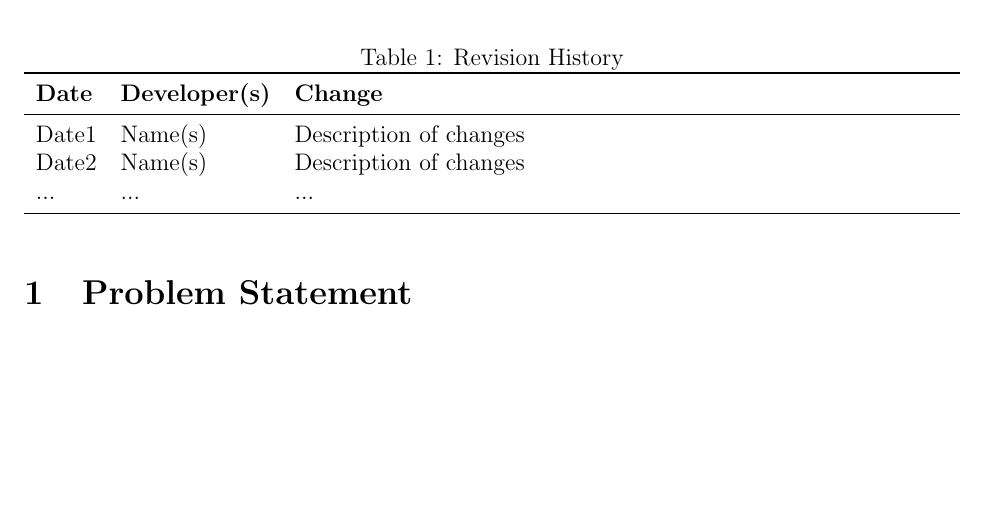
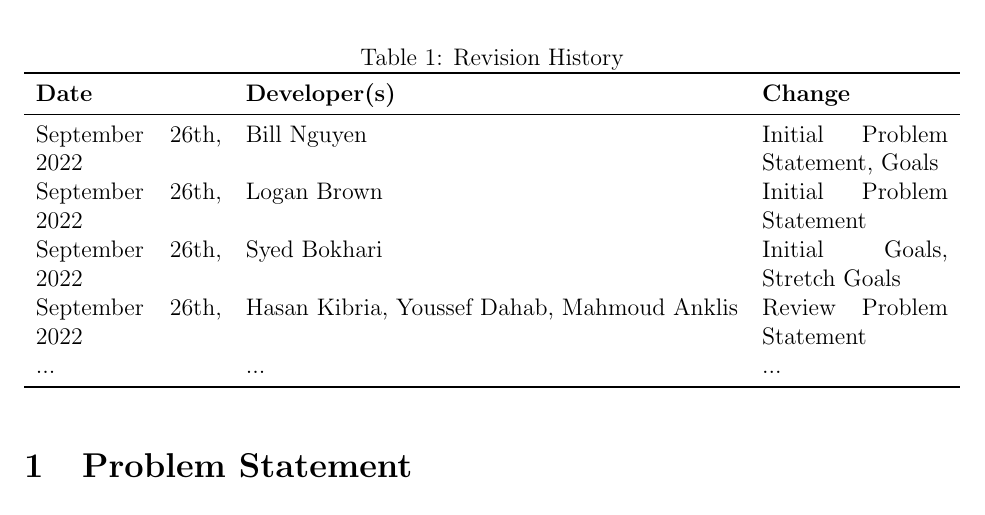
Before and after one commit to faiq-bokhari/REVITALIZE, a LaTeX document (docs/ProblemStatementAndGoals/ProblemStatement.tex): part of page 1 of 5, cut so that both start at the same text, the shorter picture padded with empty space. Compiled offline with pdfLaTeX.

Commit message:
Added revision history for problem statement

```diff
--- a/docs/ProblemStatementAndGoals/ProblemStatement.tex
+++ b/docs/ProblemStatementAndGoals/ProblemStatement.tex
@@ -22,12 +22,14 @@
 
 \begin{table}[hp]
 \caption{Revision History} \label{TblRevisionHistory}
-\begin{tabularx}{\textwidth}{llX}
+\begin{tabularx}{\textwidth}{XlXlX}
 \toprule
 \textbf{Date} & \textbf{Developer(s)} & \textbf{Change}\\
 \midrule
-Date1 & Name(s) & Description of changes\\
-Date2 & Name(s) & Description of changes\\
+		September 26th, 2022 & Bill Nguyen  & Initial Problem Statement, Goals \\
+		September 26th, 2022 & Logan Brown & Initial Problem Statement\\
+		September 26th, 2022 & Syed Bokhari & Initial Goals, Stretch Goals\\
+		September 26th, 2022 & Hasan Kibria, Youssef Dahab, Mahmoud Anklis  & Review Problem Statement\\
 ... & ... & ...\\
 \bottomrule
 \end{tabularx}
```
Also changed, not shown: docs/ProblemStatementAndGoals/ProblemStatement.pdf.
